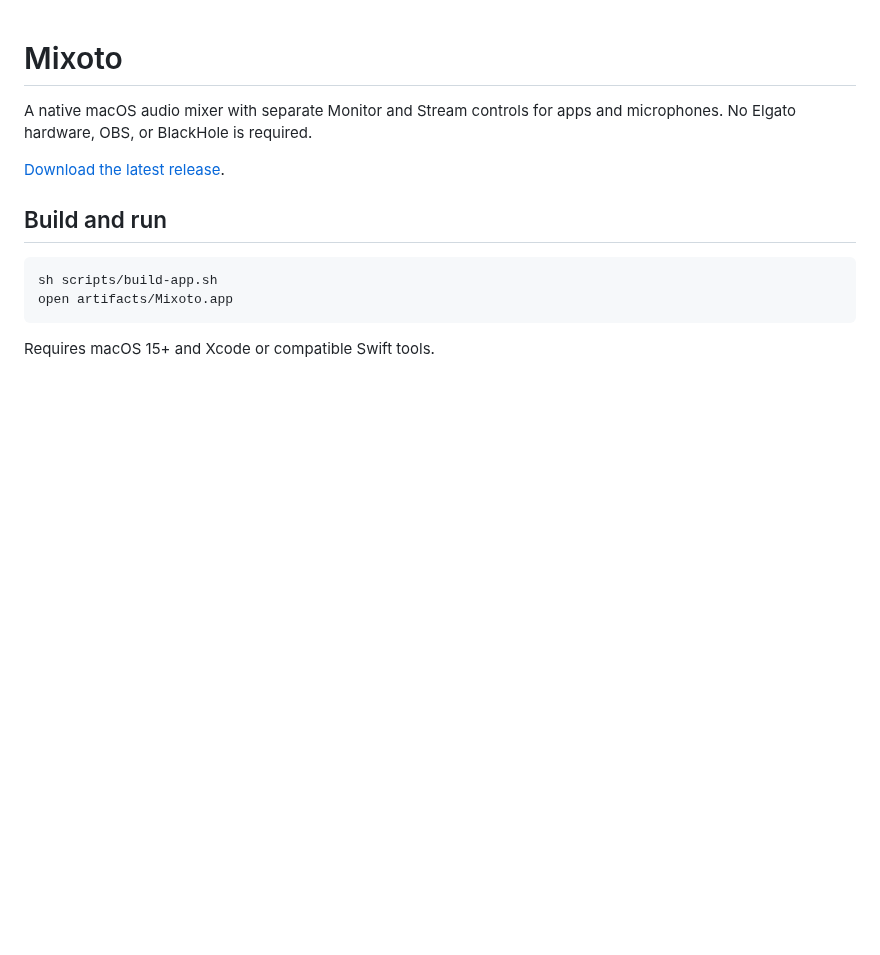
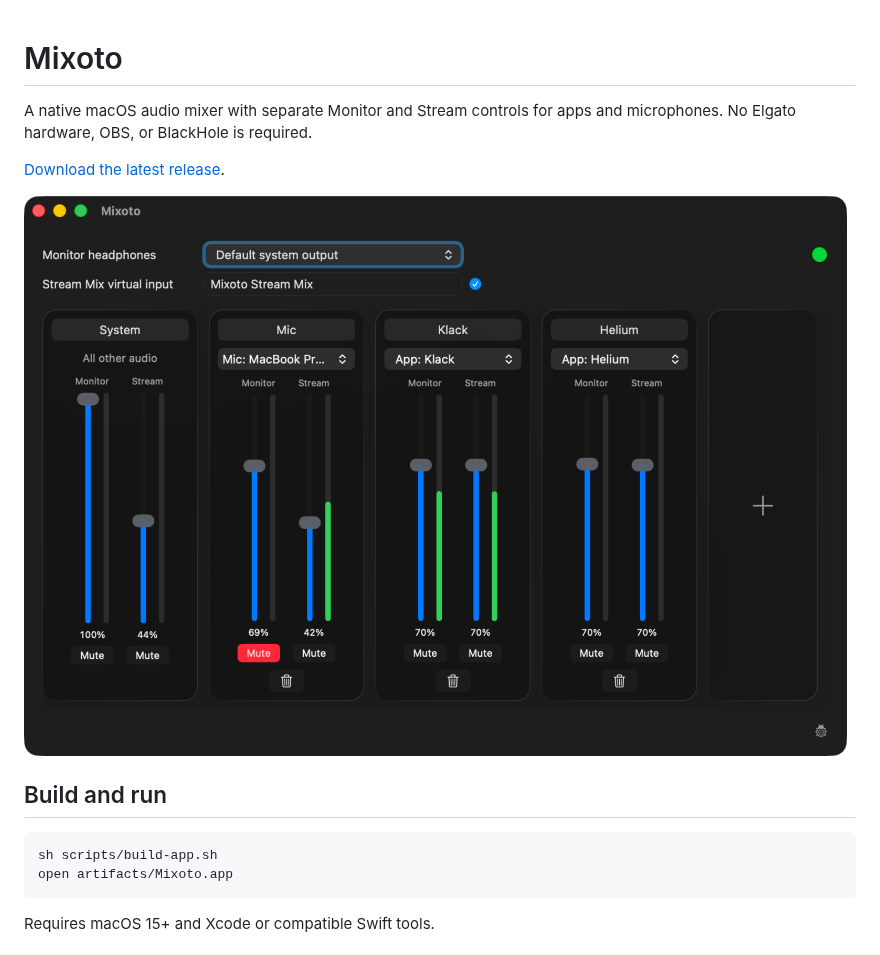
Before and after one commit to coollabsio/mixoto, a Markdown page: README.md, the part around the change. Drawn GitHub-style; pictures changed too: docs/screenshots/mixer.png (added); blank space fills up the shorter version.

Commit message:
docs: add mixer screenshot to README

```diff
--- a/README.md
+++ b/README.md
@@ -3,6 +3,8 @@
 A native macOS audio mixer with separate Monitor and Stream controls for apps and microphones. No Elgato hardware, OBS, or BlackHole is required.
 
 [Download the latest release](https://github.com/coollabsio/Mixoto/releases/latest).
+
+![Mixoto mixer with separate Monitor and Stream controls for System, Mic, Klack, and Helium channels](docs/screenshots/mixer.png)
 
 ## Build and run
 
```
Also changed, not shown: .ai/lessons.md (+3 -0 lines).
